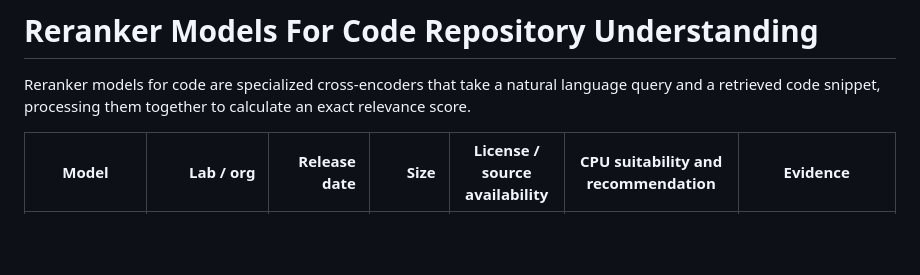
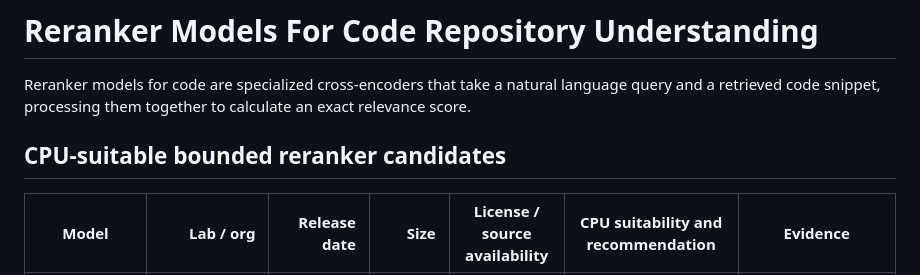
Before and after one commit to prmartinow/research, a Markdown page: code rerankers.md, the part around the change. GitHub-like rendering; blank space fills up the shorter version.

```diff
--- a/code rerankers.md
+++ b/code rerankers.md
@@ -1,6 +1,8 @@
 # Reranker Models For Code Repository Understanding
 
 Reranker models for code are specialized cross-encoders that take a natural language query and a retrieved code snippet, processing them together to calculate an exact relevance score.
+
+## CPU-suitable bounded reranker candidates
 
 | Model                                   |                                   Lab / org |                                                    Release date |                  Size | License / source availability                      | CPU suitability and recommendation                                                                                                                                                              | Evidence                                                                                                                                                                                  |
 | --------------------------------------- | ------------------------------------------: | --------------------------------------------------------------: | --------------------: | -------------------------------------------------- | ----------------------------------------------------------------------------------------------------------------------------------------------------------------------------------------------- | ----------------------------------------------------------------------------------------------------------------------------------------------------------------------------------------- |
```
